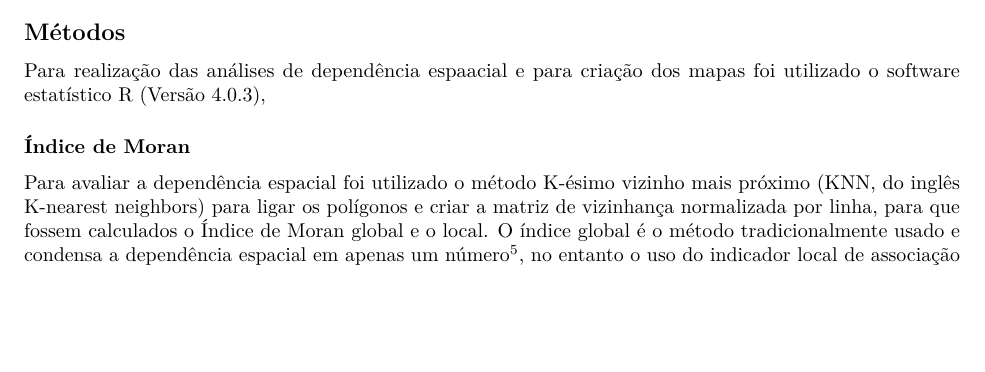
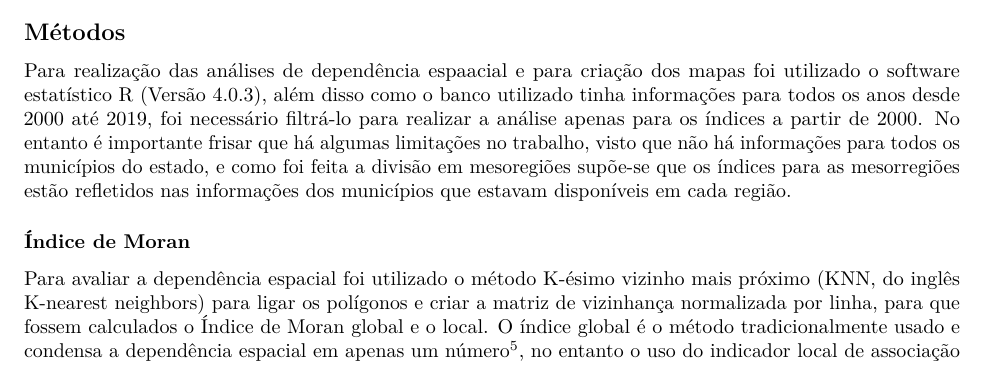
Before and after one commit to marreapato/Crimes-No-Estado-de-Sao-Paulo, an R Markdown document (Relatorio.rmd): part of page 1 of 3, cut so that both start at the same text, the shorter picture padded with empty space. Rendered offline with R 4.5, knitr and Pandoc, then LaTeX, with nearby package versions; some code elsewhere in the file could not run offline.

Commit message:
Update Relatorio.rmd

```diff
--- a/Relatorio.rmd
+++ b/Relatorio.rmd
@@ -90,7 +90,7 @@ ggplot() +
 
 ## Métodos
 
- Para realização das análises de dependência espaacial e para criação dos mapas foi utilizado o software estatístico R (Versão 4.0.3),
+ Para realização das análises de dependência espaacial e para criação dos mapas foi utilizado o software estatístico R (Versão 4.0.3), além disso como o banco utilizado tinha informações para todos os anos desde 2000 até 2019, foi necessário filtrá-lo para realizar a análise apenas para os índices a partir de 2000. No entanto é importante frisar que há algumas limitações no trabalho, visto que não há informações para todos os municípios do estado, e como foi feita a divisão em mesoregiões supõe-se que os índices para as mesorregiões estão refletidos nas informações dos municípios que estavam disponíveis em cada região.
 
 ### Índice de Moran
 
```
